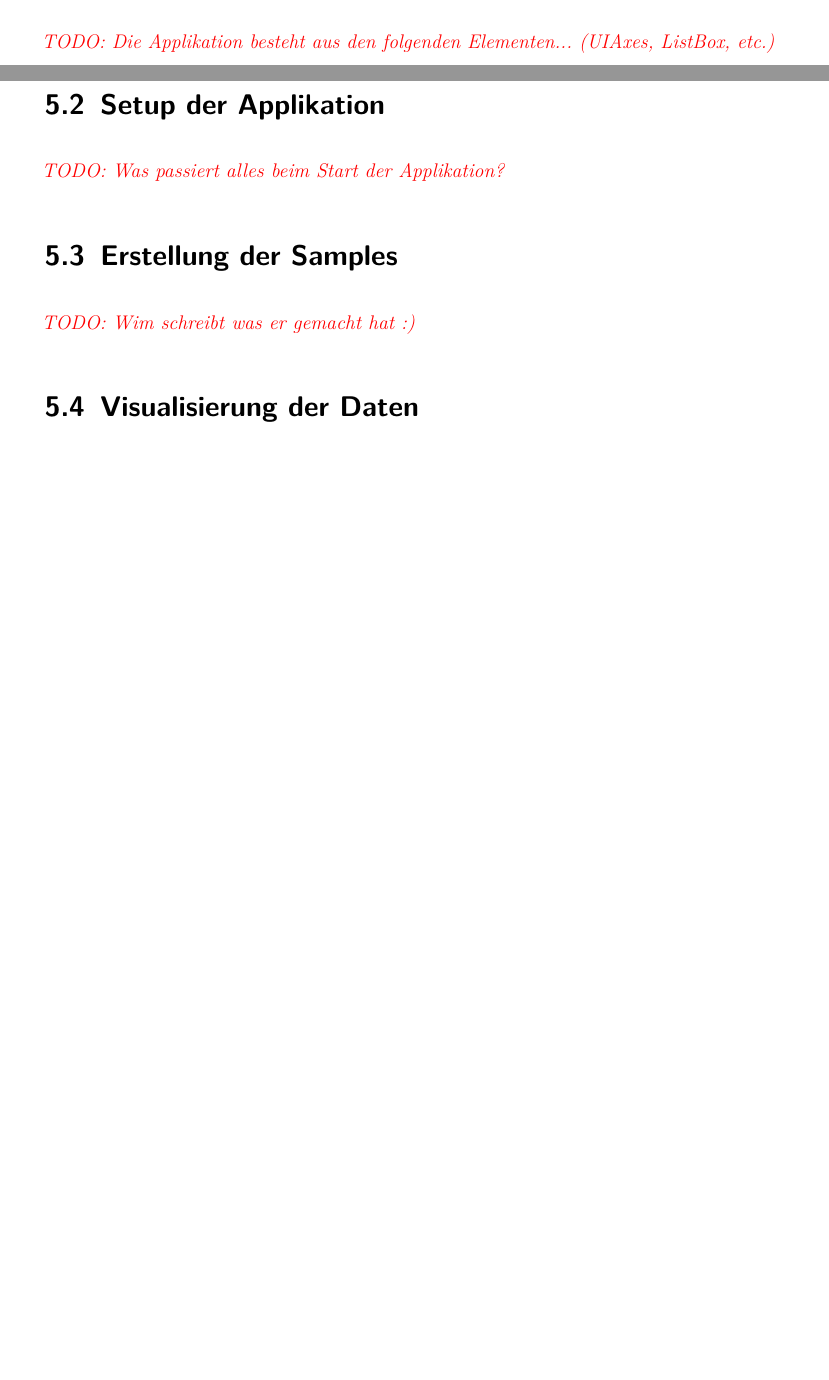
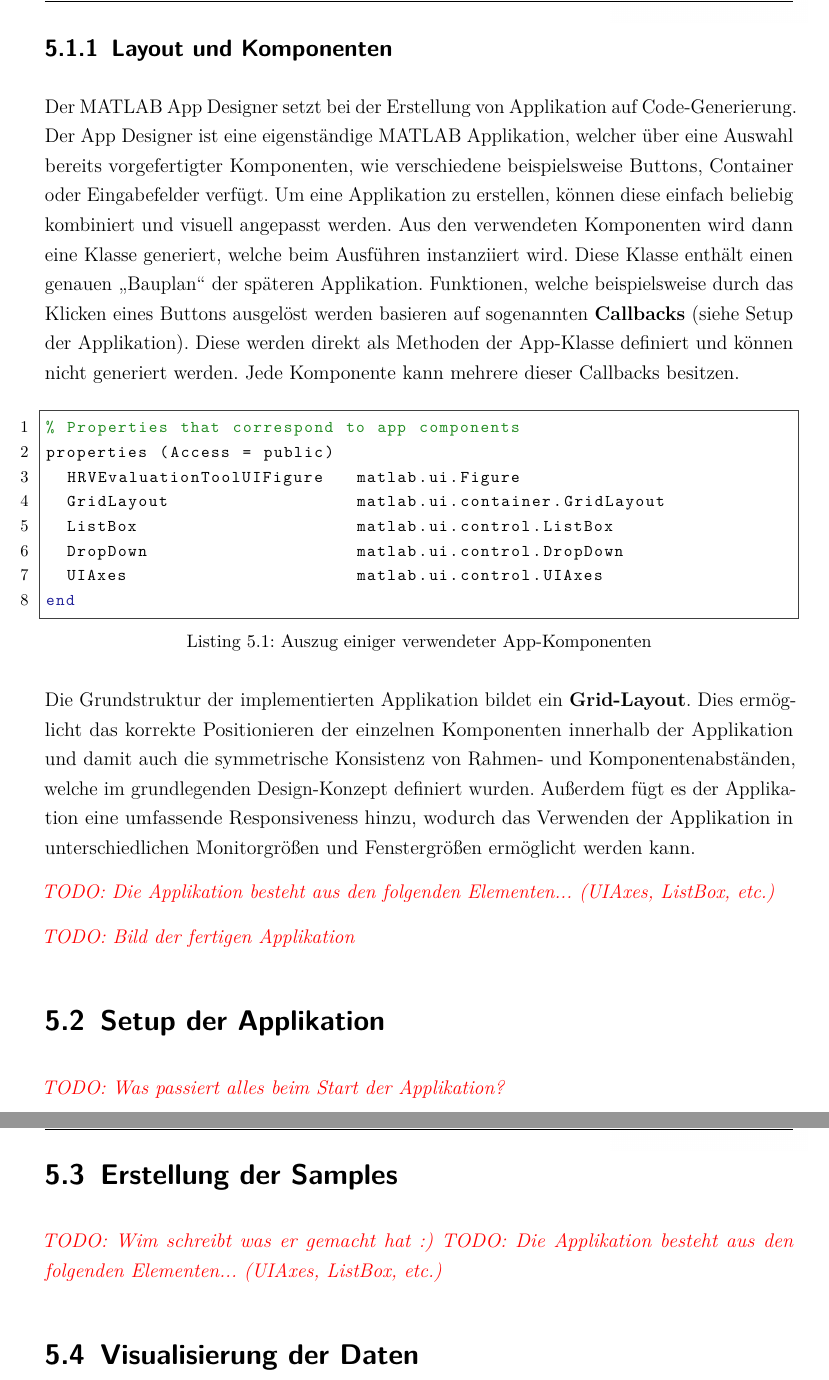
Before and after one commit to jonakr/Studienarbeit, a LaTeX document (dokumentation.tex, which reads code/appComponents.m, content/05kapitel.tex): two parts of pages 24 and 25 of 28 before the commit and two parts of pages 25 and 26 of 28 after it, joined at a grey line, cut at the place of the change, the shorter picture padded with empty space. Compiled offline with pdfLaTeX.

Commit message:
added to Implementierung

```diff
--- /dev/null
+++ b/code/appComponents.m
@@ -0,0 +1,8 @@
+% Properties that correspond to app components
+properties (Access = public)
+	HRVEvaluationToolUIFigure		matlab.ui.Figure
+	GridLayout									matlab.ui.container.GridLayout
+	ListBox											matlab.ui.control.ListBox
+	DropDown										matlab.ui.control.DropDown
+	UIAxes											matlab.ui.control.UIAxes
+end
--- a/content/05kapitel.tex
+++ b/content/05kapitel.tex
@@ -13,7 +13,20 @@ Die Grundstruktur der Applikation basiert auf zwei im MATLAB App Designer erstel
 	\label{fig:klassendiagramm}
 \end{figure}
 
+\subsection{Layout und Komponenten}
+
+Der MATLAB App Designer setzt bei der Erstellung von Applikation auf Code-Generierung. Der App Designer ist eine eigenständige MATLAB Applikation, welcher über eine Auswahl bereits vorgefertigter Komponenten, wie verschiedene beispielsweise Buttons, Container oder Eingabefelder verfügt. Um eine Applikation zu erstellen, können diese einfach beliebig kombiniert und visuell angepasst werden. Aus den verwendeten Komponenten wird dann eine Klasse generiert, welche beim Ausführen instanziiert wird. Diese Klasse enthält einen genauen \glqq Bauplan\grqq{} der späteren Applikation. Funktionen, welche beispielsweise durch das Klicken eines Buttons ausgelöst werden basieren auf sogenannten \textbf{Callbacks} (siehe Setup der Applikation). Diese werden direkt als Methoden der App-Klasse definiert und können nicht generiert werden. Jede Komponente kann mehrere dieser Callbacks besitzen.
+
+\lstinputlisting[language=Matlab,numbers=left,firstline=1,lastline=8,caption={Auszug einiger verwendeter App-Komponenten}]{code/appComponents.m}
+
+Die Grundstruktur der implementierten Applikation bildet ein \textbf{Grid-Layout}. Dies ermöglicht das korrekte Positionieren der einzelnen Komponenten innerhalb der Applikation und damit auch die symmetrische Konsistenz von Rahmen- und Komponentenabständen, welche im grundlegenden Design-Konzept definiert wurden. Außerdem fügt es der Applikation eine umfassende Responsiveness hinzu, wodurch das Verwenden der Applikation in unterschiedlichen Monitorgrößen und Fenstergrößen ermöglicht werden kann.
+
+
+
 \todo{Die Applikation besteht aus den folgenden Elementen... (UIAxes, ListBox, etc.)}
+
+
+\todo{Bild der fertigen Applikation}
 
 \section{Setup der Applikation}
 
@@ -22,6 +35,7 @@ Die Grundstruktur der Applikation basiert auf zwei im MATLAB App Designer erstel
 \section{Erstellung der Samples}
 
 \todo{Wim schreibt was er gemacht hat :)}
+\todo{Die Applikation besteht aus den folgenden Elementen... (UIAxes, ListBox, etc.)}
 
 \section{Visualisierung der Daten}
 
```
Also changed, not shown: content/04kapitel.tex (+2 -2 lines), dokumentation.pdf, 11 other files.
